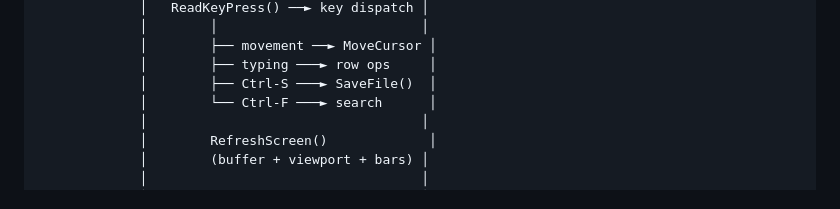
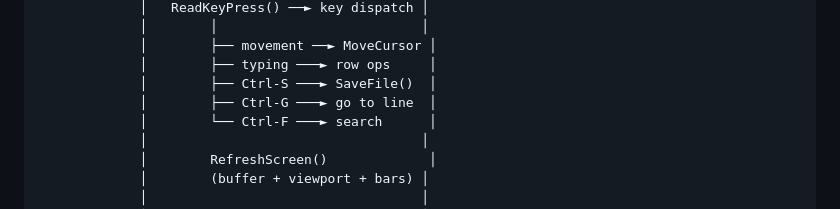
Before and after one commit to E-Vex/vted, a Markdown page: docs/architecture.md, the part around the change. GitHub-like rendering.

Commit message:
docs(architecture): add Ctrl-G to the edit loop diagram

```diff
--- a/docs/architecture.md
+++ b/docs/architecture.md
@@ -46,6 +46,7 @@ AND THIS IS NOT THE FINAL ARCHITECTURE.
                  │        ├── movement ──► MoveCursor │
                  │        ├── typing ───► row ops     │
                  │        ├── Ctrl-S ───► SaveFile()  │
+                 │        ├── Ctrl-G ───► go to line  │
                  │        └── Ctrl-F ───► search      │
                  │                                   │
                  │        RefreshScreen()             │
```
